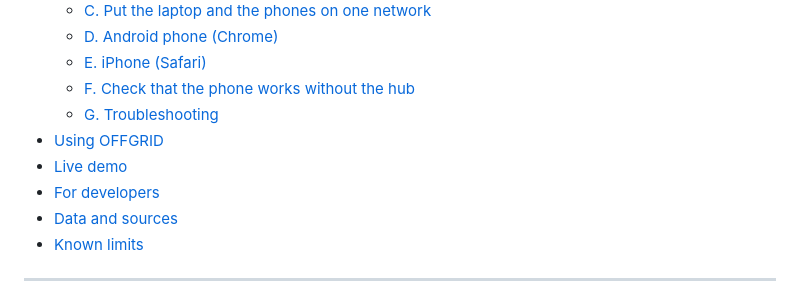
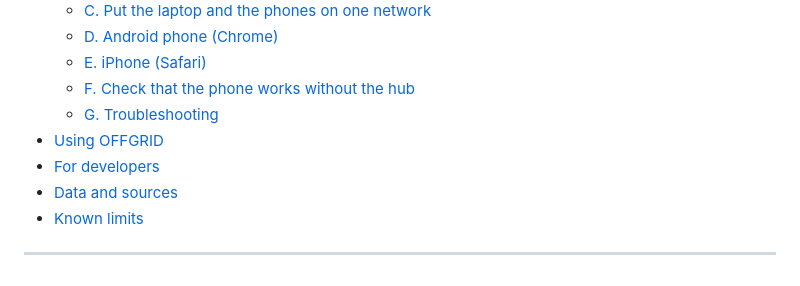
Before and after one commit to lyle-leif/OFFGRID, a Markdown page: README.md, the part around the change. GitHub-like rendering.

Commit message:
Remove 'Live demo' section from README
Removed the 'Live demo' section from the README.

```diff
--- a/README.md
+++ b/README.md
@@ -28,7 +28,6 @@ OFFGRID keeps working when the power and the internet are gone. A laptop runs a
   - [F. Check that the phone works without the hub](#f-check-that-the-phone-works-without-the-hub)
   - [G. Troubleshooting](#g-troubleshooting)
 - [Using OFFGRID](#using-offgrid)
-- [Live demo](#live-demo)
 - [For developers](#for-developers)
 - [Data and sources](#data-and-sources)
 - [Known limits](#known-limits)
```
